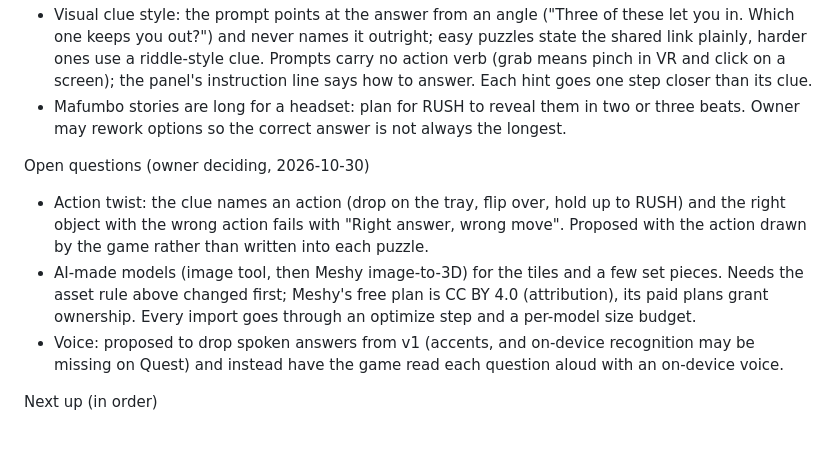
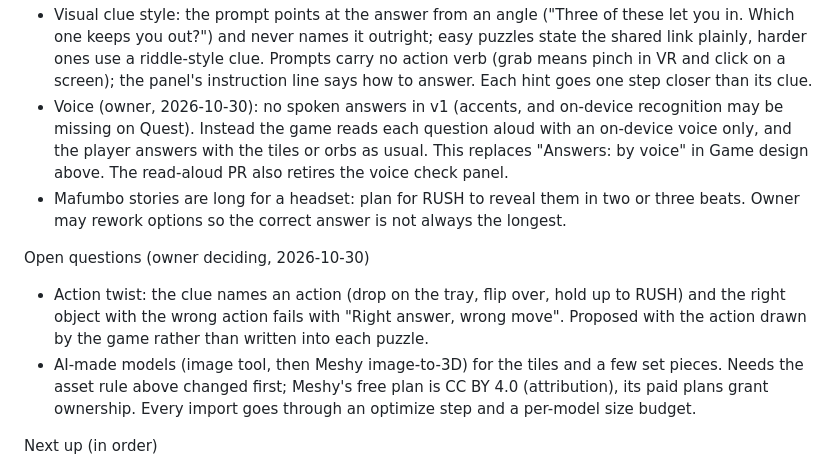
Before and after one commit to oreghun/thinkrush-vr, a Markdown page: CLAUDE.md, the part around the change. Drawn GitHub-style; blank space fills up the shorter version.

Commit message:
Record the voice decision: read questions aloud, answer by choosing
Co-Authored-By: Claude Opus 5.5 <noreply@anthropic.com>
Claude-Session: https://claude.ai/code/session_014EMZH2EmvZf2neDbgdfUDp

```diff
--- a/CLAUDE.md
+++ b/CLAUDE.md
@@ -166,6 +166,11 @@ Decisions
   riddle-style clue. Prompts carry no action verb (grab means pinch in VR
   and click on a screen); the panel's instruction line says how to answer.
   Each hint goes one step closer than its clue.
+- Voice (owner, 2026-10-30): no spoken answers in v1 (accents, and
+  on-device recognition may be missing on Quest). Instead the game reads
+  each question aloud with an on-device voice only, and the player answers
+  with the tiles or orbs as usual. This replaces "Answers: by voice" in
+  Game design above. The read-aloud PR also retires the voice check panel.
 - Mafumbo stories are long for a headset: plan for RUSH to reveal them in
   two or three beats. Owner may rework options so the correct answer is not
   always the longest.
@@ -180,9 +185,6 @@ Open questions (owner deciding, 2026-10-30)
   few set pieces. Needs the asset rule above changed first; Meshy's free
   plan is CC BY 4.0 (attribution), its paid plans grant ownership. Every
   import goes through an optimize step and a per-model size budget.
-- Voice: proposed to drop spoken answers from v1 (accents, and on-device
-  recognition may be missing on Quest) and instead have the game read
-  each question aloud with an on-device voice.
 
 Next up (in order)
 
```
